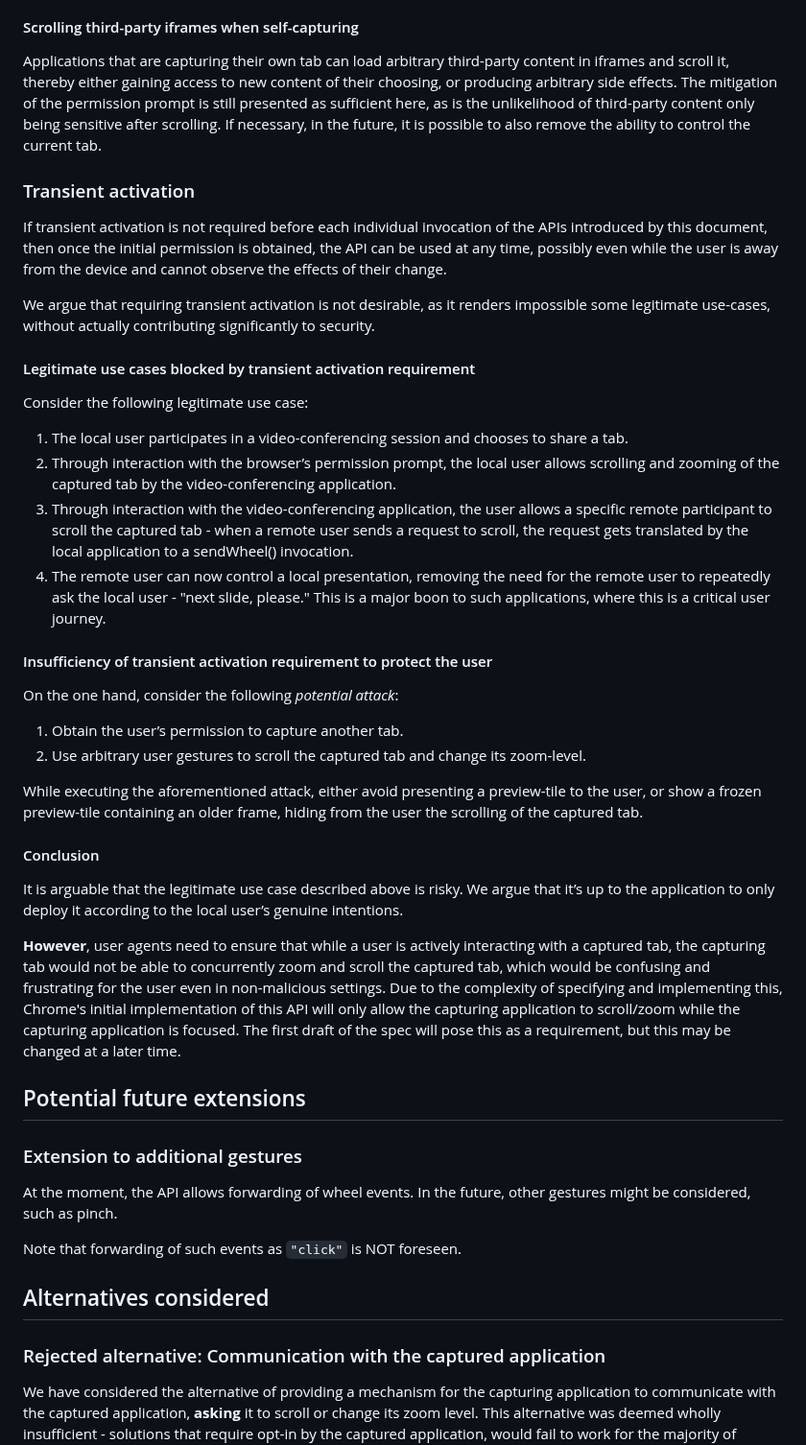
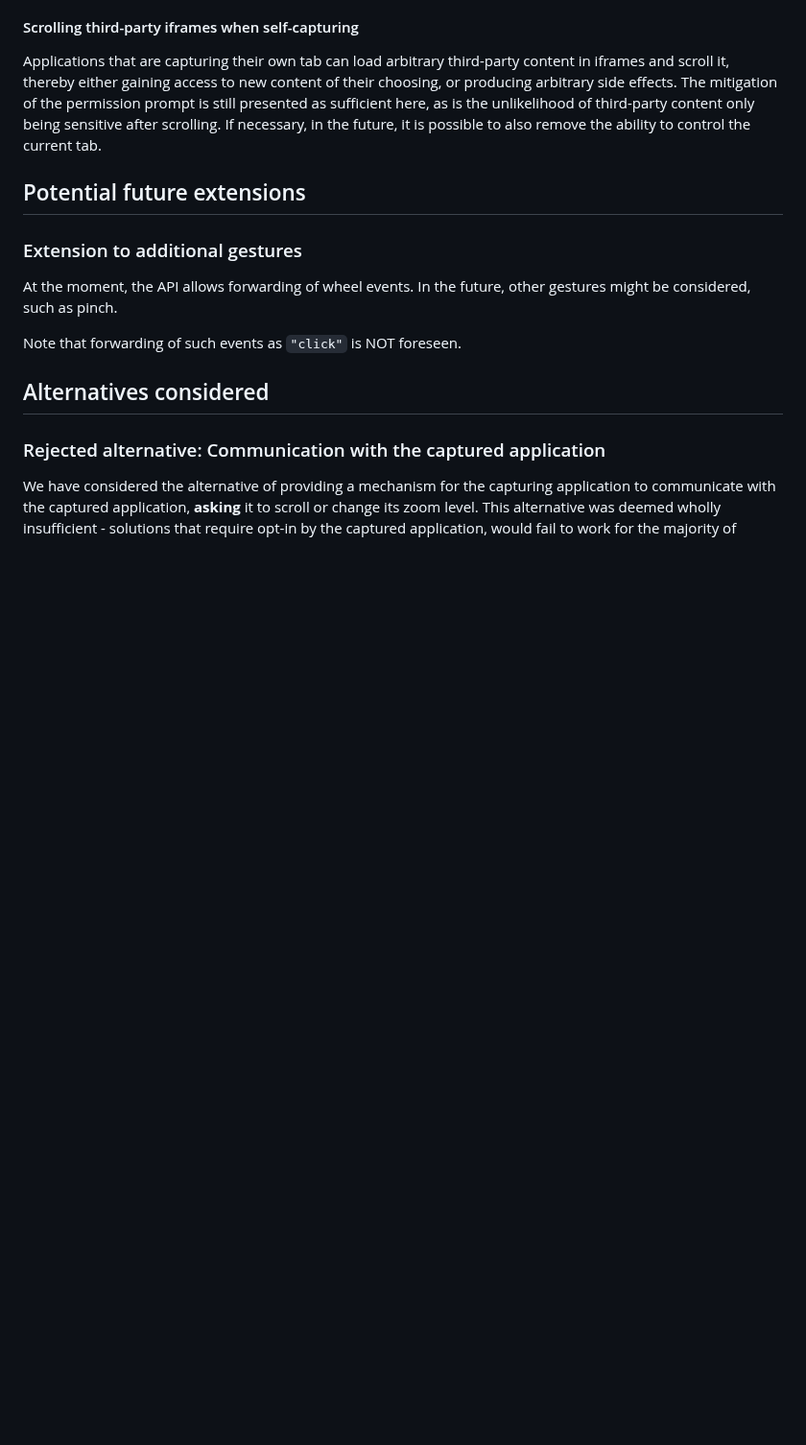
Before and after one commit to screen-share/captured-surface-control, a Markdown page: README.md, the part around the change. Shown at 96% size. Drawn GitHub-style; blank space fills up the shorter version.

Commit message:
Remove part about transient activation

```diff
--- a/README.md
+++ b/README.md
@@ -224,36 +224,6 @@ Gestures like wheel and pinch might have effects other than scrolling the page.
 
 Applications that are capturing their own tab can load arbitrary third-party content in iframes and scroll it, thereby either gaining access to new content of their choosing, or producing arbitrary side effects. The mitigation of the permission prompt is still presented as sufficient here, as is the unlikelihood of third-party content only being sensitive after scrolling. If necessary, in the future, it is possible to also remove the ability to control the current tab.
 
-### Transient activation
-
-If transient activation is not required before each individual invocation of the APIs introduced by this document, then once the initial permission is obtained, the API can be used at any time, possibly even while the user is away from the device and cannot observe the effects of their change.
-
-We argue that requiring transient activation is not desirable, as it renders impossible some legitimate use-cases, without actually contributing significantly to security.
-
-#### Legitimate use cases blocked by transient activation requirement
-
-Consider the following legitimate use case:
-
-1. The local user participates in a video-conferencing session and chooses to share a tab.
-2. Through interaction with the browser’s permission prompt, the local user allows scrolling and zooming of the captured tab by the video-conferencing application.
-3. Through interaction with the video-conferencing application, the user allows a specific remote participant to scroll the captured tab - when a remote user sends a request to scroll, the request gets translated by the local application to a sendWheel() invocation.
-4. The remote user can now control a local presentation, removing the need for the remote user to repeatedly ask the local user - "next slide, please." This is a major boon to such applications, where this is a critical user journey.
-
-#### Insufficiency of transient activation requirement to protect the user
-
-On the one hand, consider the following _potential attack_:
-
-1. Obtain the user’s permission to capture another tab.
-2. Use arbitrary user gestures to scroll the captured tab and change its zoom-level.
-
-While executing the aforementioned attack, either avoid presenting a preview-tile to the user, or show a frozen preview-tile containing an older frame, hiding from the user the scrolling of the captured tab.
-
-#### Conclusion
-
-It is arguable that the legitimate use case described above is risky. We argue that it’s up to the application to only deploy it according to the local user’s genuine intentions.
-
-**However**, user agents need to ensure that while a user is actively interacting with a captured tab, the capturing tab would not be able to concurrently zoom and scroll the captured tab, which would be confusing and frustrating for the user even in non-malicious settings. Due to the complexity of specifying and implementing this, Chrome's initial implementation of this API will only allow the capturing application to scroll/zoom while the capturing application is focused. The first draft of the spec will pose this as a requirement, but this may be changed at a later time.
-
 ## Potential future extensions
 
 ### Extension to additional gestures
```
